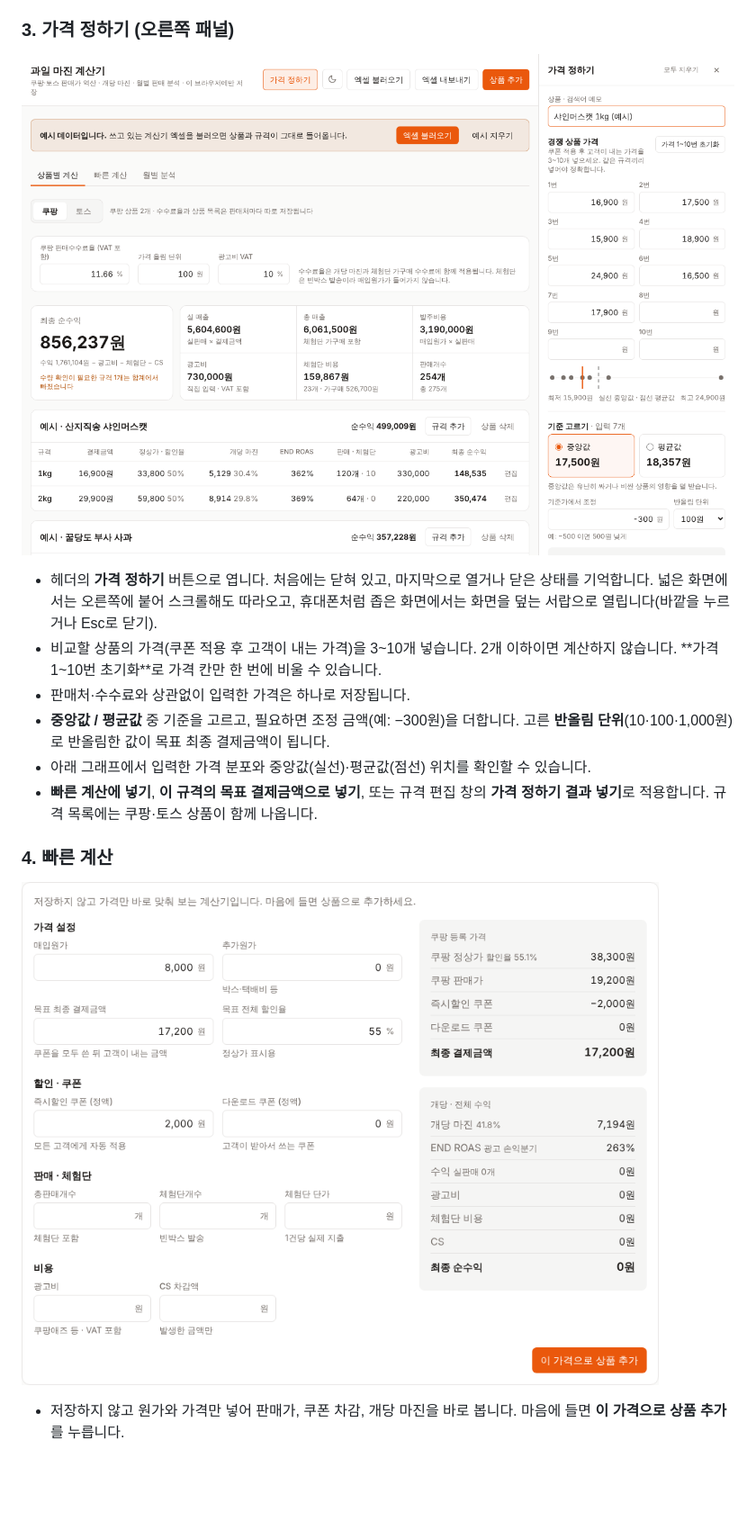
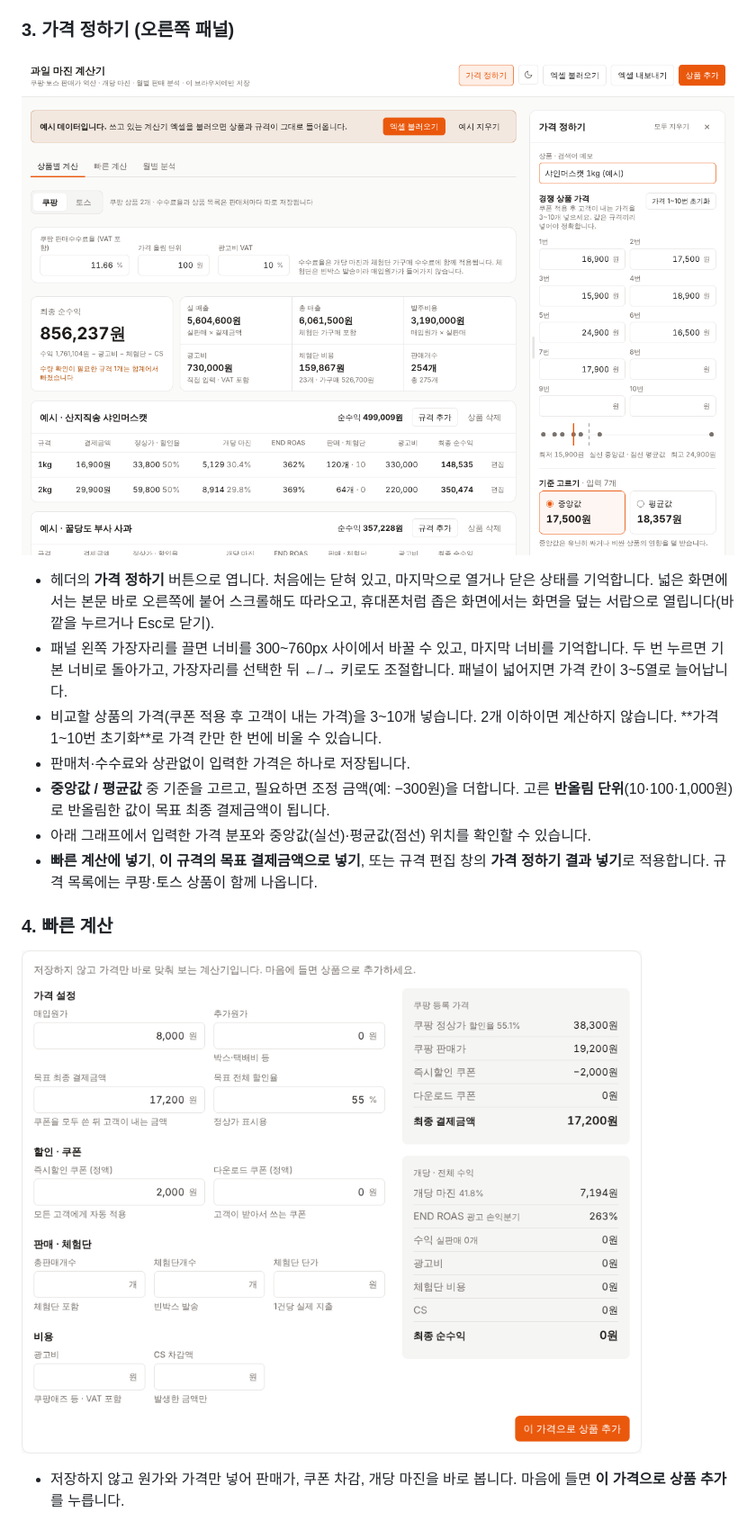
Before and after one commit to parkminhong/fruit-margin-calculator, a Markdown page: README.md, the part around the change. Shown at 90% size. Rendered like a GitHub page; pictures changed too: docs/screenshots/03-pricing.png, docs/screenshots/04-quick.png; blank space fills up the shorter version.

```diff
--- a/README.md
+++ b/README.md
@@ -47,7 +47,8 @@
 
 ![가격 정하기](docs/screenshots/03-pricing.png)
 
-- 헤더의 **가격 정하기** 버튼으로 엽니다. 처음에는 닫혀 있고, 마지막으로 열거나 닫은 상태를 기억합니다. 넓은 화면에서는 오른쪽에 붙어 스크롤해도 따라오고, 휴대폰처럼 좁은 화면에서는 화면을 덮는 서랍으로 열립니다(바깥을 누르거나 Esc로 닫기).
+- 헤더의 **가격 정하기** 버튼으로 엽니다. 처음에는 닫혀 있고, 마지막으로 열거나 닫은 상태를 기억합니다. 넓은 화면에서는 본문 바로 오른쪽에 붙어 스크롤해도 따라오고, 휴대폰처럼 좁은 화면에서는 화면을 덮는 서랍으로 열립니다(바깥을 누르거나 Esc로 닫기).
+- 패널 왼쪽 가장자리를 끌면 너비를 300~760px 사이에서 바꿀 수 있고, 마지막 너비를 기억합니다. 두 번 누르면 기본 너비로 돌아가고, 가장자리를 선택한 뒤 ←/→ 키로도 조절합니다. 패널이 넓어지면 가격 칸이 3~5열로 늘어납니다.
 - 비교할 상품의 가격(쿠폰 적용 후 고객이 내는 가격)을 3~10개 넣습니다. 2개 이하이면 계산하지 않습니다. **가격 1~10번 초기화**로 가격 칸만 한 번에 비울 수 있습니다.
 - 판매처·수수료와 상관없이 입력한 가격은 하나로 저장됩니다.
 - **중앙값 / 평균값** 중 기준을 고르고, 필요하면 조정 금액(예: −300원)을 더합니다. 고른 **반올림 단위**(10·100·1,000원)로 반올림한 값이 목표 최종 결제금액이 됩니다.
```
Also changed, not shown: docs/screenshots/02-edit.png, 2 other files.
